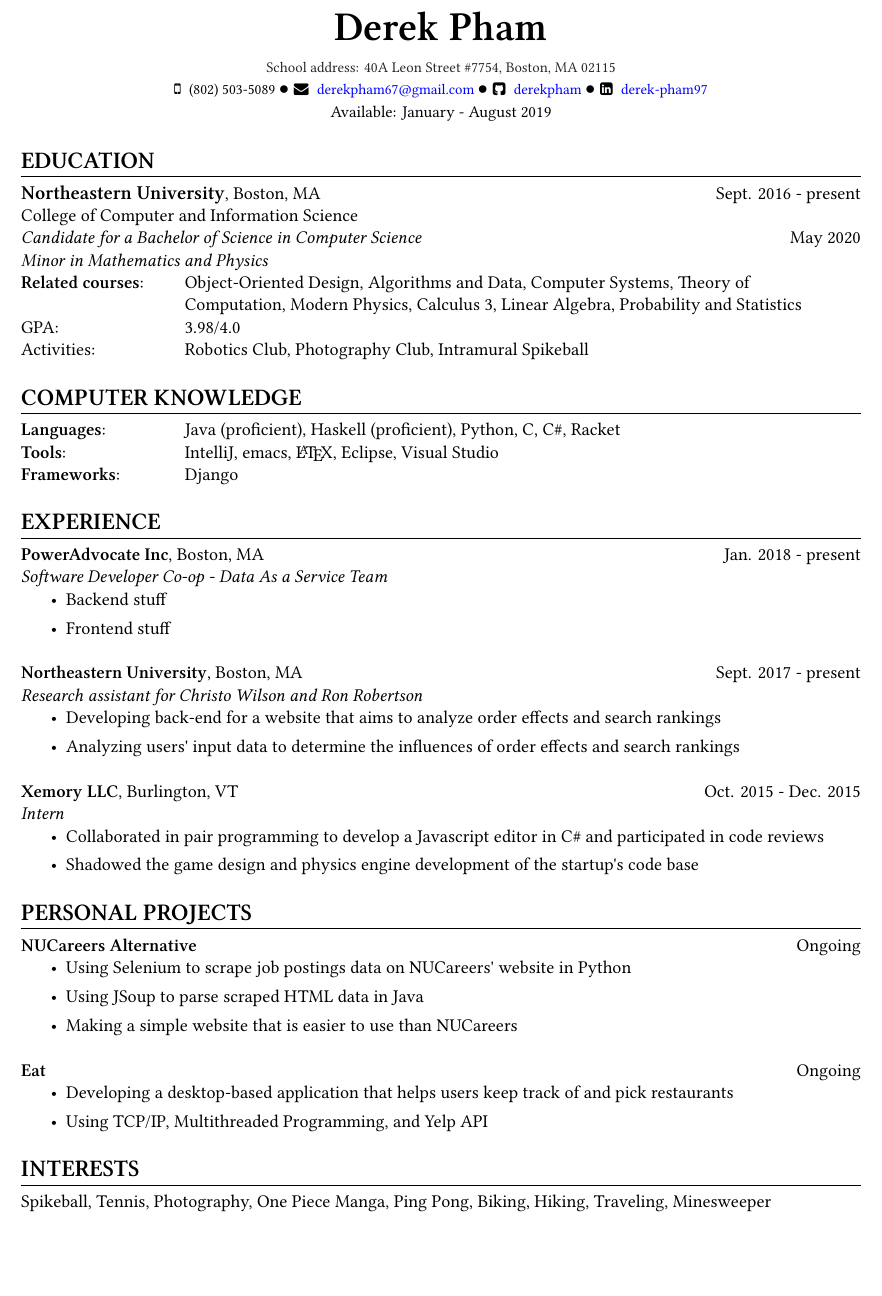
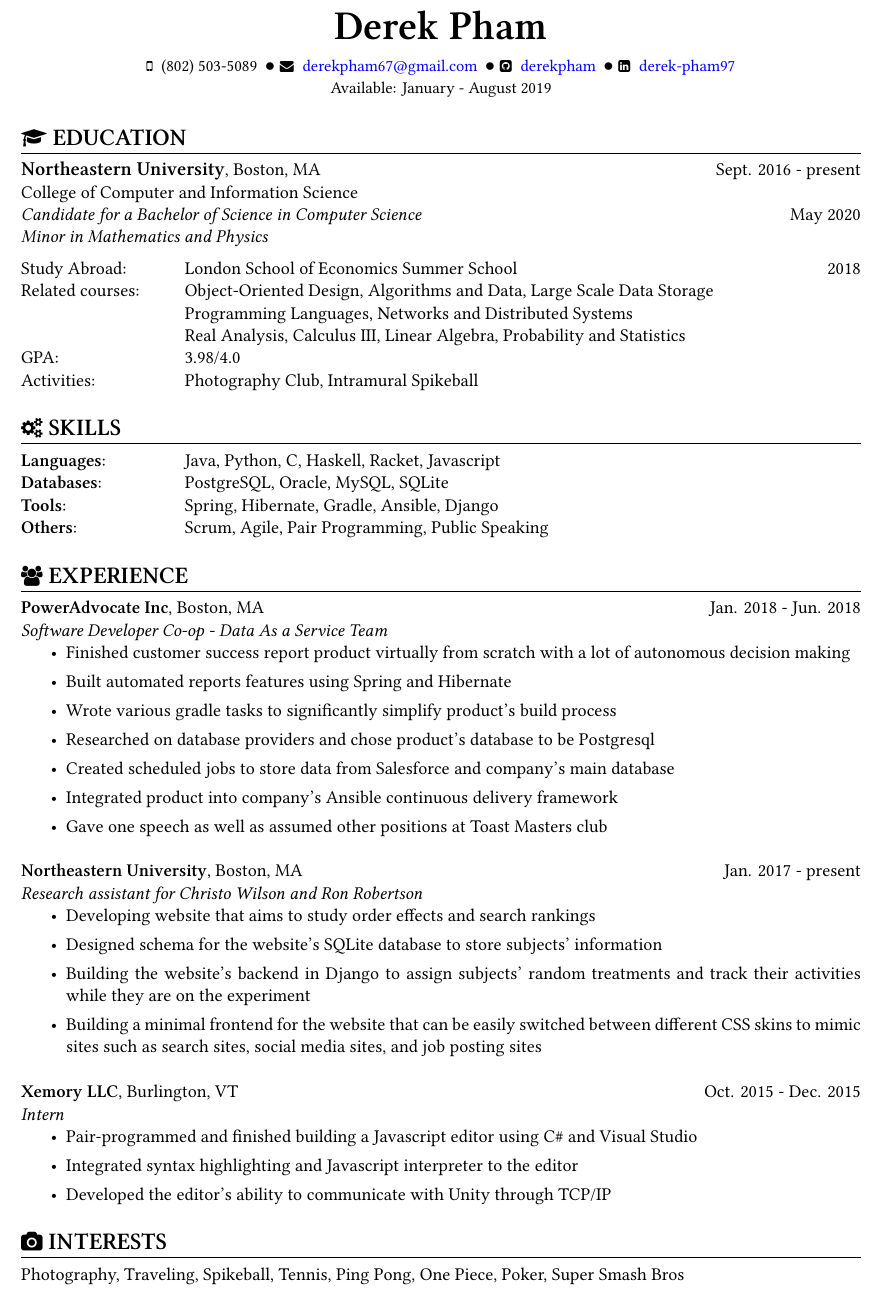
Before and after one commit to derekpham/resume, a LaTeX CV (Derek-Pham-resume.tex): part of the page, cut so that both start at the same text, the shorter picture padded with empty space. The pictures show the PDF file Derek-Pham-resume.pdf that the author committed with the source.

Commit message:
Updated resume with PA experience

```diff
--- a/Derek-Pham-resume.tex
+++ b/Derek-Pham-resume.tex
@@ -38,84 +38,78 @@
 \begin{document}
 \name{\Huge Derek Pham\\[5pt]}
 \address{
-  {\color{darkgray}\footnotesize School address: 40A Leon Street \#7754, Boston, MA 02115}\\
-  \footnotesize\phone{(802) 503-5089}
+%{\color{darkgray}\footnotesize School address: 40A Leon Street \#7754, Boston, MA 02115}\\
+  \small\phone{(802) 503-5089}\:
   \large{$\bullet$}
-  \footnotesize\email{derekpham67@gmail.com}
+  \small\email{derekpham67@gmail.com}\:
   \large{$\bullet$}
-  \footnotesize\github{derekpham}
+  \small\github{derekpham}\:
   \large{$\bullet$}
-  \footnotesize\linkedin{derek-pham97}\\
+  \small\linkedin{derek-pham97}\\
   \small Available: January - August 2019
 }
 
 \begin{resume}
-  \newsect{EDUCATION}{
+  \newsect{\faGraduationCap\ EDUCATION}{
     \sectionunderline{
       {\bf \large Northeastern University}, Boston, MA \hfill Sept. 2016 - present\\
       College of Computer and Information Science}\\
                      {\it Candidate for a Bachelor of Science in Computer Science} \hfill May 2020\\
-                     {\it Minor in Mathematics and Physics}\\
-                     {\bf Related courses}:\listingtab
-                     Object-Oriented Design, Algorithms and Data, Computer Systems, Theory of\\
-                     \listingtab Computation, Modern Physics, Calculus 3, Linear Algebra, Probability and Statistics\\
+                     {\it Minor in Mathematics and Physics}\vspace{2mm}\\
+                     Study Abroad: \listingtab London School of Economics Summer School \hfill 2018\\
+                     Related courses:
+                     \listingtab Object-Oriented Design, Algorithms and Data, Large Scale Data Storage\\
+                     \listingtab Programming Languages, Networks and Distributed Systems\\
+                     \listingtab Real Analysis, Calculus III, Linear Algebra, Probability and Statistics\\
                      GPA:\listingtab 3.98/4.0\\
-                     Activities: \listingtab Robotics Club, Photography Club, Intramural Spikeball
+                     Activities: \listingtab Photography Club, Intramural Spikeball
   }
 
-  \newsect{COMPUTER KNOWLEDGE}{
+  \newsect{\faCogs\ SKILLS}{
     \sectionunderline{
-      {\bf Languages}: \listingtab Java (proficient), Haskell (proficient), Python, C, C\#, Racket\\
-      {\bf Tools}: \listingtab IntelliJ, emacs, \LaTeX, Eclipse, Visual Studio\\
-      {\bf Frameworks}: \listingtab Django
+      {\bf Languages}: \listingtab Java, Python, C, Haskell, Racket, Javascript\\
+      {\bf Databases}: \listingtab PostgreSQL, Oracle, MySQL, SQLite\\
+      {\bf Tools}: \listingtab Spring, Hibernate, Gradle, Ansible, Django\\
+      {\bf Others}: \listingtab Scrum, Agile, Pair Programming, Public Speaking
     }
   }
 
-  \newsect{EXPERIENCE}{
+  \newsect{\faUsers\ EXPERIENCE}{
     \sectionunderline{
-      {\bf PowerAdvocate Inc}, Boston, MA \hfill Jan. 2018 - present\\
+      {\bf PowerAdvocate Inc}, Boston, MA \hfill Jan. 2018 - Jun. 2018\\
       {\it Software Developer Co-op - Data As a Service Team}
       \begin{itemize}
-        {\item Backend stuff}
-        {\item Frontend stuff}
+        {\item Finished customer success report product virtually from scratch with a lot of autonomous decision making}
+        {\item Built automated reports features using Spring and Hibernate}
+        {\item Wrote various gradle tasks to significantly simplify product's build process}
+        {\item Researched on database providers and chose product's database to be Postgresql}
+        {\item Created scheduled jobs to store data from Salesforce and company's main database}
+        {\item Integrated product into company's Ansible continuous delivery framework}
+        {\item Gave one speech as well as assumed other positions at Toast Masters club}
       \end{itemize}
 
-      {\bf Northeastern University}, Boston, MA \hfill Sept. 2017 - present\\
+      {\bf Northeastern University}, Boston, MA \hfill Jan. 2017 - present\\
       {\it Research assistant for Christo Wilson and Ron Robertson}
       \begin{itemize}
-        {\item Developing back-end for a website that aims to analyze order effects and search rankings}
-        {\item Analyzing  users' input data to determine the influences of order effects and search rankings}
+        {\item Developing website that aims to study order effects and search rankings}
+        {\item Designed schema for the website's SQLite database to store subjects' information}
+        {\item Building the website's backend in Django to assign subjects' random treatments and track their activities while they are on the experiment}
+        {\item Building a minimal frontend for the website that can be easily switched between different CSS skins to mimic sites such as search sites, social media sites, and job posting sites}
       \end{itemize}
 
       {\bf Xemory LLC}, Burlington, VT \hfill Oct. 2015 - Dec. 2015\\
       {\it Intern}
       \begin{itemize}
-        {\item Collaborated in pair programming to develop a Javascript editor in C\# and participated in code reviews}
-        {\item Shadowed the game design and physics engine development of the startup's code base}
+        {\item Pair-programmed and finished building a Javascript editor using C\# and Visual Studio}
+        {\item Integrated syntax highlighting and Javascript interpreter to the editor}
+        {\item Developed the editor's ability to communicate with Unity through TCP/IP}
       \end{itemize}
     }
   }
 
-  \newsect{PERSONAL PROJECTS}{
+  \newsect{\faCamera\ INTERESTS}{
     \sectionunderline{
-      {\bf NUCareers Alternative} \hfill Ongoing
-      \begin{itemize}
-        {\item Using Selenium to scrape job postings data on NUCareers' website in Python}
-        {\item Using JSoup to parse scraped HTML data in Java}
-        {\item Making a simple website that is easier to use than NUCareers}
-      \end{itemize}
-
-      {\bf Eat} \hfill Ongoing
-      \begin{itemize}
-        {\item Developing a desktop-based application that helps users keep track of and pick restaurants}
-        {\item Using TCP/IP, Multithreaded Programming, and Yelp API}
-      \end{itemize}
-    }
-  }
-
-  \newsect{INTERESTS}{
-    \sectionunderline{
-      Spikeball, Tennis, Photography, One Piece Manga, Ping Pong, Biking, Hiking, Traveling, Minesweeper
+      Photography, Traveling, Spikeball, Tennis, Ping Pong, One Piece, Poker, Super Smash Bros
     }
   }
 \end{resume}
```
Also changed, not shown: Derek-Pham-resume.pdf, Derek-Pham-resume.tex (2 more changed lines).
